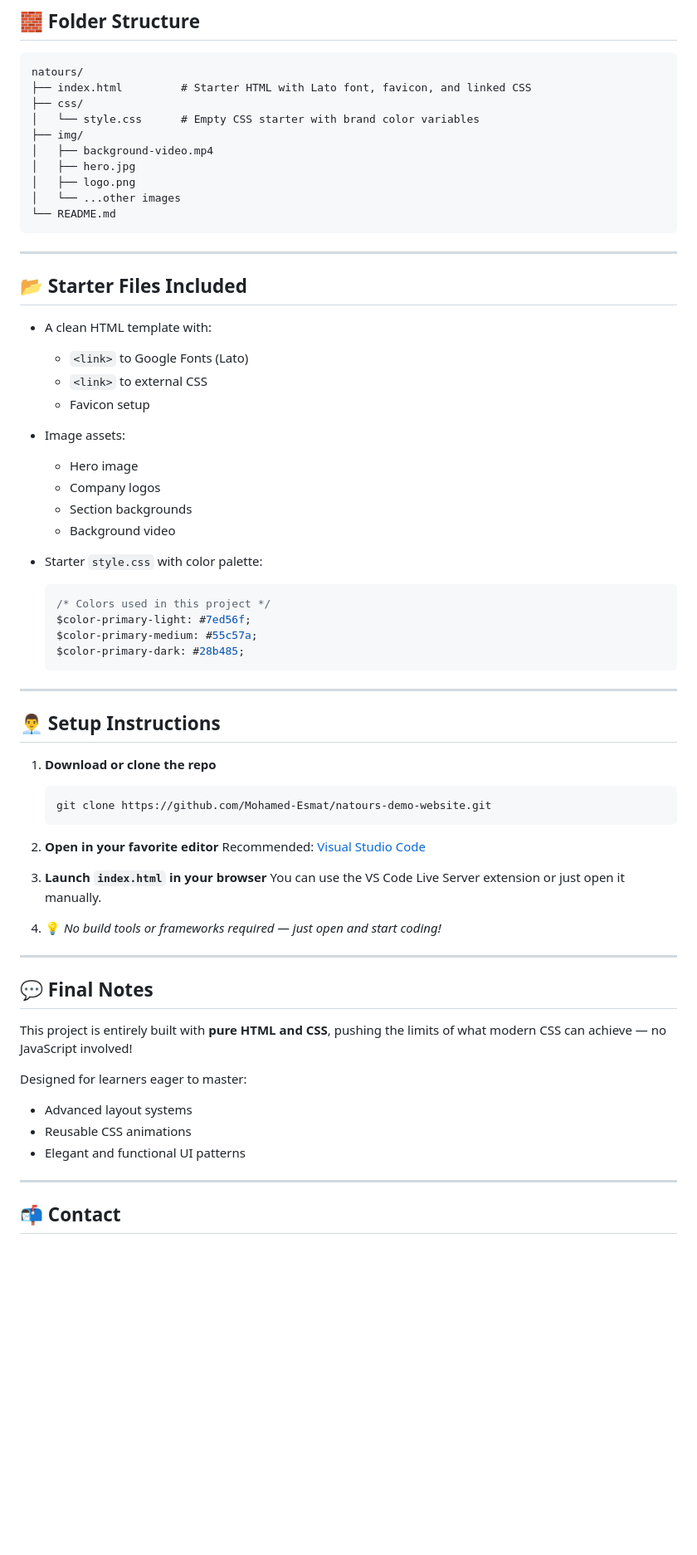
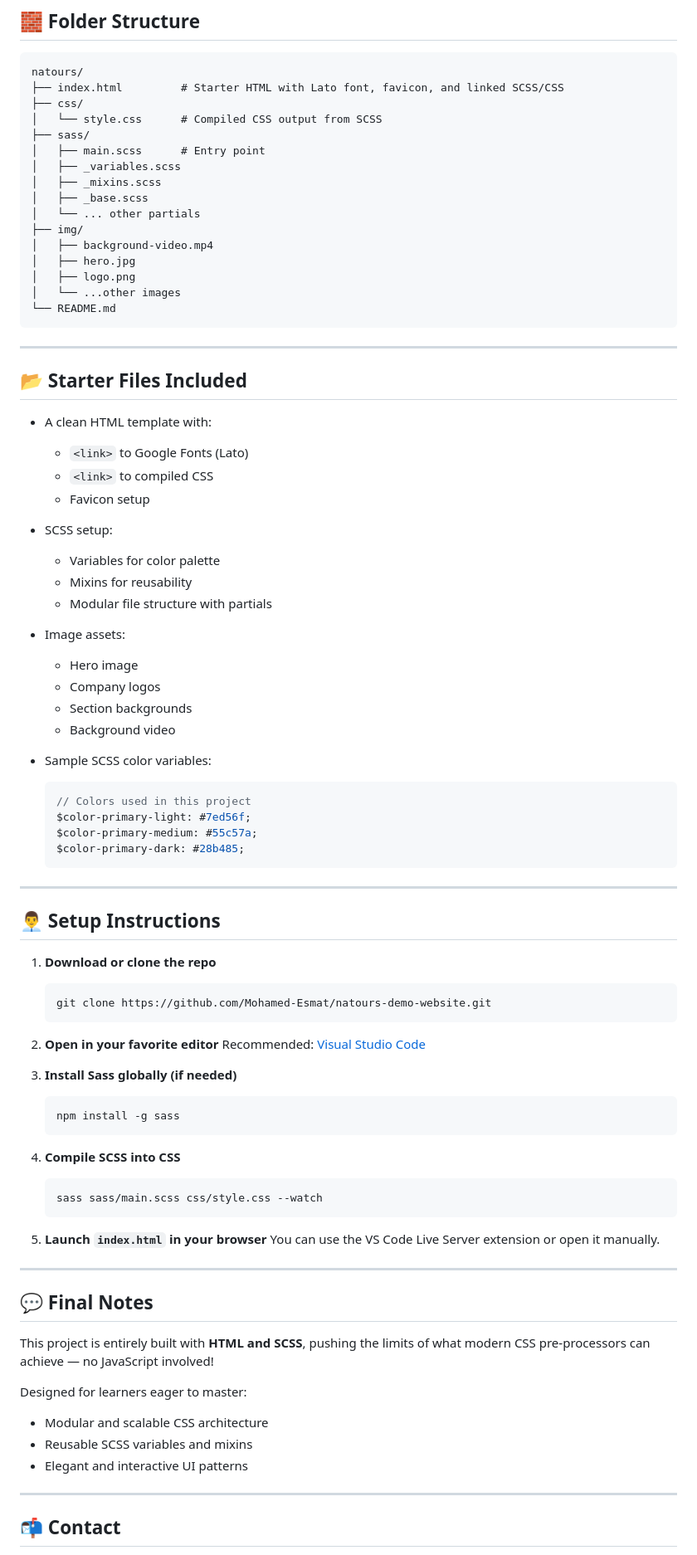
Before and after one commit to Mohamed-Esmat/natours-demo-website, a Markdown page: README.md, the part around one of its changes. Shown at 83% size. Drawn GitHub-style; blank space fills up the shorter version.

````diff
--- a/README.md
+++ b/README.md
@@ -47,9 +48,15 @@ This project was crafted from scratch as a key part of an advanced CSS course, f
 
 ```
 natours/
-├── index.html         # Starter HTML with Lato font, favicon, and linked CSS
+├── index.html         # Starter HTML with Lato font, favicon, and linked SCSS/CSS
 ├── css/
-│   └── style.css      # Empty CSS starter with brand color variables
+│   └── style.css      # Compiled CSS output from SCSS
+├── sass/
+│   ├── main.scss      # Entry point
+│   ├── _variables.scss
+│   ├── _mixins.scss
+│   ├── _base.scss
+│   └── ... other partials
 ├── img/
 │   ├── background-video.mp4
 │   ├── hero.jpg
@@ -65,18 +72,23 @@ natours/
 * A clean HTML template with:
 
   * `<link>` to Google Fonts (Lato)
-  * `<link>` to external CSS
+  * `<link>` to compiled CSS
   * Favicon setup
+* SCSS setup:
+
+  * Variables for color palette
+  * Mixins for reusability
+  * Modular file structure with partials
 * Image assets:
 
   * Hero image
   * Company logos
   * Section backgrounds
   * Background video
-* Starter `style.css` with color palette:
+* Sample SCSS color variables:
 
-  ```css
-  /* Colors used in this project */
+  ```scss
+  // Colors used in this project
   $color-primary-light: #7ed56f;
   $color-primary-medium: #55c57a;
   $color-primary-dark: #28b485;
@@ -95,22 +107,32 @@ natours/
 2. **Open in your favorite editor**
    Recommended: [Visual Studio Code](https://code.visualstudio.com/)
 
-3. **Launch `index.html` in your browser**
-   You can use the VS Code Live Server extension or just open it manually.
+3. **Install Sass globally (if needed)**
 
-4. 💡 *No build tools or frameworks required — just open and start coding!*
+   ```bash
+   npm install -g sass
+   ```
+
+4. **Compile SCSS into CSS**
+
+   ```bash
+   sass sass/main.scss css/style.css --watch
+   ```
+
+5. **Launch `index.html` in your browser**
+   You can use the VS Code Live Server extension or open it manually.
 
 ---
 
 ## 💬 Final Notes
 
-This project is entirely built with **pure HTML and CSS**, pushing the limits of what modern CSS can achieve — no JavaScript involved!
+This project is entirely built with **HTML and SCSS**, pushing the limits of what modern CSS pre-processors can achieve — no JavaScript involved!
 
 Designed for learners eager to master:
 
-* Advanced layout systems
-* Reusable CSS animations
-* Elegant and functional UI patterns
+* Modular and scalable CSS architecture
+* Reusable SCSS variables and mixins
+* Elegant and interactive UI patterns
 
 ---
 
````
Also changed, not shown: other parts of README.md (+5 -4 lines).
